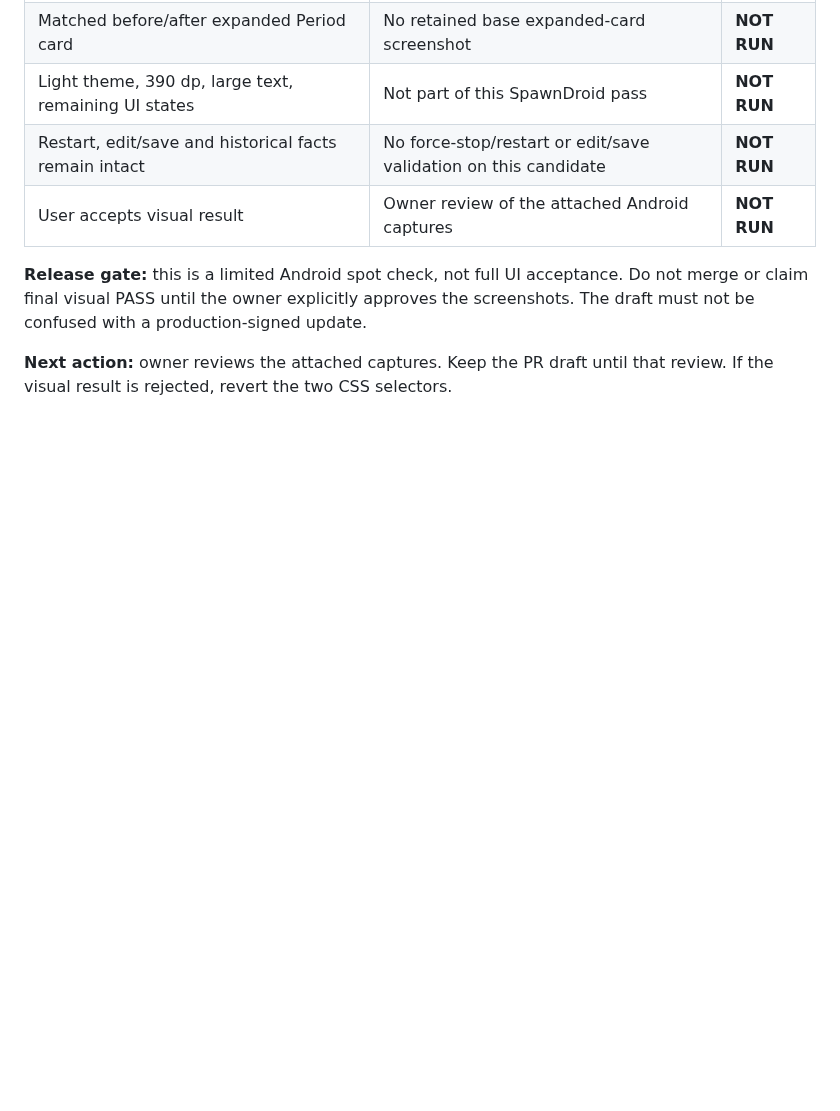
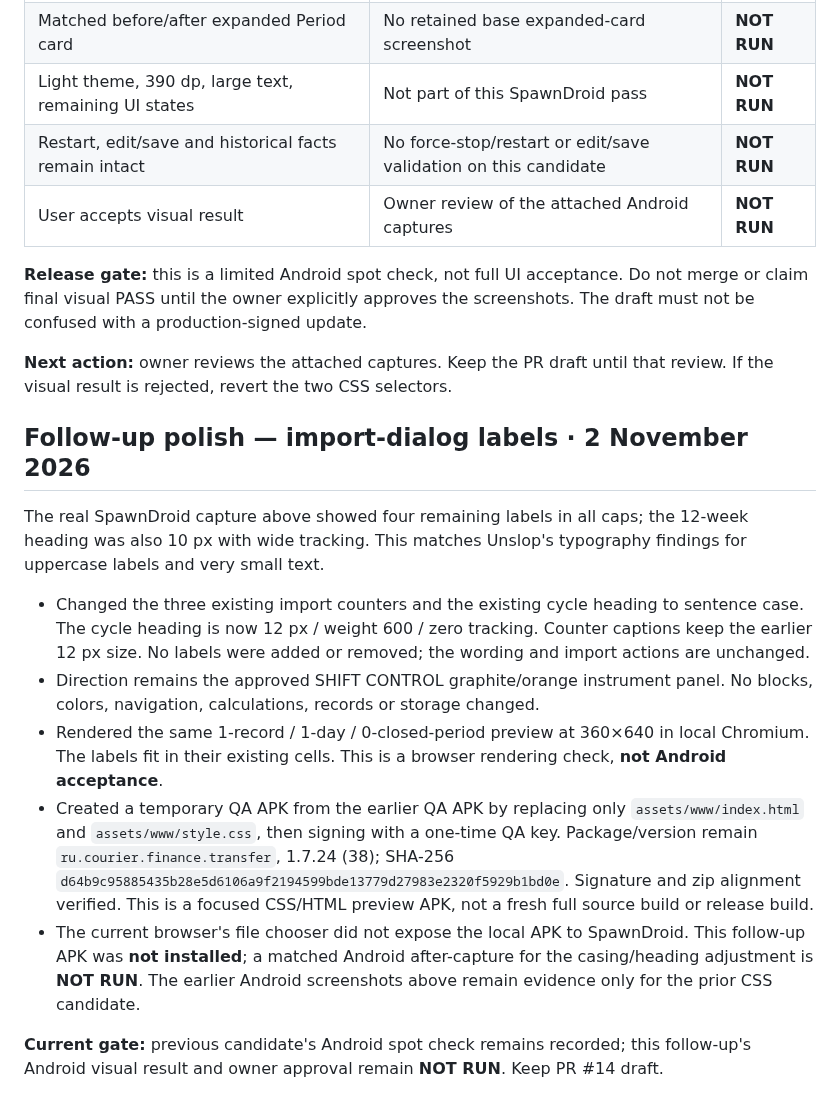
Before and after one commit to xxiamadelxx-blip/sending-couriers, a Markdown page: docs/acceptance/UNSLOP_UI_REVIEW_2026-11-02.md, the part around the change. Rendered like a GitHub page; blank space fills up the shorter version.

Commit message:
Document follow-up UI polish verification

```diff
--- a/docs/acceptance/UNSLOP_UI_REVIEW_2026-11-02.md
+++ b/docs/acceptance/UNSLOP_UI_REVIEW_2026-11-02.md
@@ -70,3 +70,15 @@
 **Release gate:** this is a limited Android spot check, not full UI acceptance. Do not merge or claim final visual PASS until the owner explicitly approves the screenshots. The draft must not be confused with a production-signed update.
 
 **Next action:** owner reviews the attached captures. Keep the PR draft until that review. If the visual result is rejected, revert the two CSS selectors.
+
+## Follow-up polish — import-dialog labels · 2 November 2026
+
+The real SpawnDroid capture above showed four remaining labels in all caps; the 12-week heading was also 10 px with wide tracking. This matches Unslop's typography findings for uppercase labels and very small text.
+
+- Changed the three existing import counters and the existing cycle heading to sentence case. The cycle heading is now 12 px / weight 600 / zero tracking. Counter captions keep the earlier 12 px size. No labels were added or removed; the wording and import actions are unchanged.
+- Direction remains the approved SHIFT CONTROL graphite/orange instrument panel. No blocks, colors, navigation, calculations, records or storage changed.
+- Rendered the same 1-record / 1-day / 0-closed-period preview at 360×640 in local Chromium. The labels fit in their existing cells. This is a browser rendering check, **not Android acceptance**.
+- Created a temporary QA APK from the earlier QA APK by replacing only `assets/www/index.html` and `assets/www/style.css`, then signing with a one-time QA key. Package/version remain `ru.courier.finance.transfer`, 1.7.24 (38); SHA-256 `d64b9c95885435b28e5d6106a9f2194599bde13779d27983e2320f5929b1bd0e`. Signature and zip alignment verified. This is a focused CSS/HTML preview APK, not a fresh full source build or release build.
+- The current browser's file chooser did not expose the local APK to SpawnDroid. This follow-up APK was **not installed**; a matched Android after-capture for the casing/heading adjustment is **NOT RUN**. The earlier Android screenshots above remain evidence only for the prior CSS candidate.
+
+**Current gate:** previous candidate's Android spot check remains recorded; this follow-up's Android visual result and owner approval remain **NOT RUN**. Keep PR #14 draft.
```
